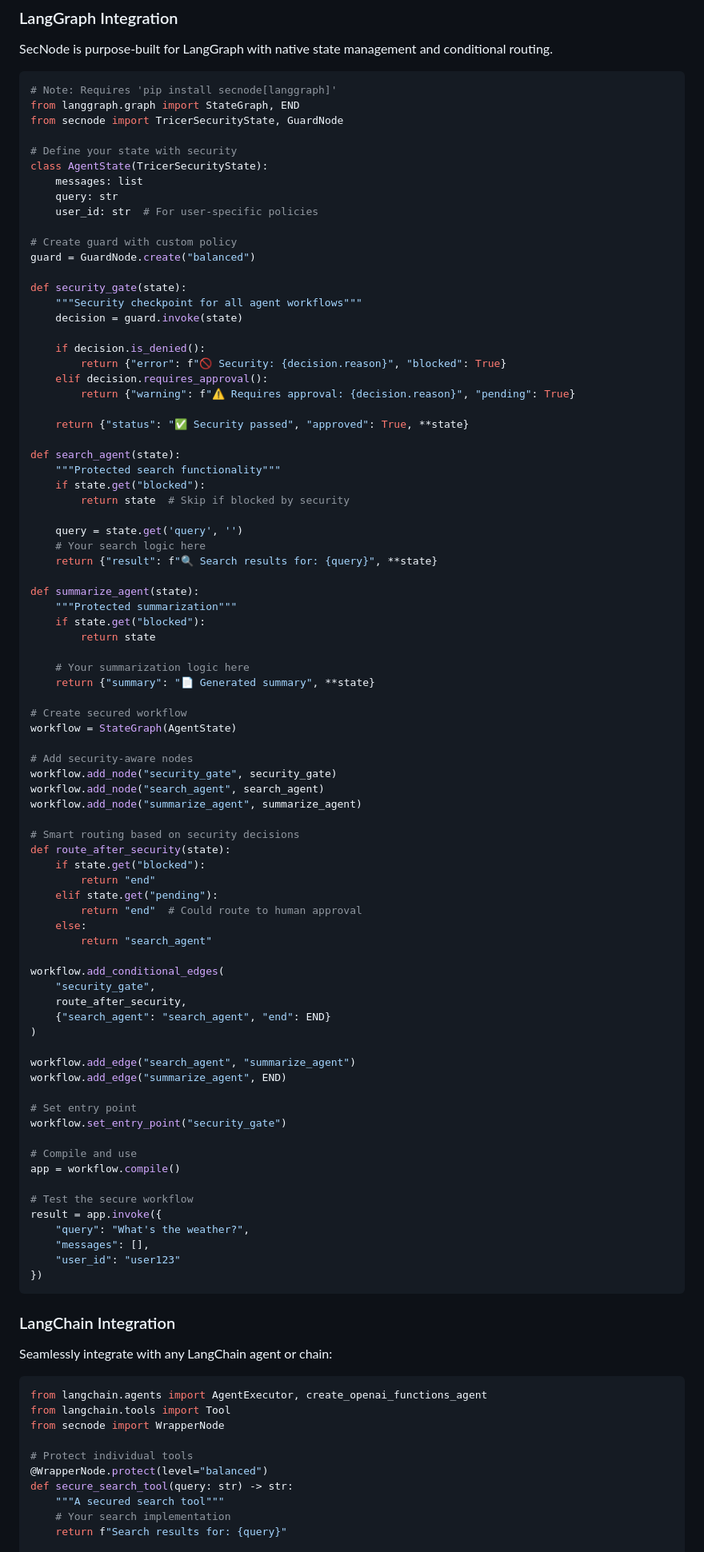
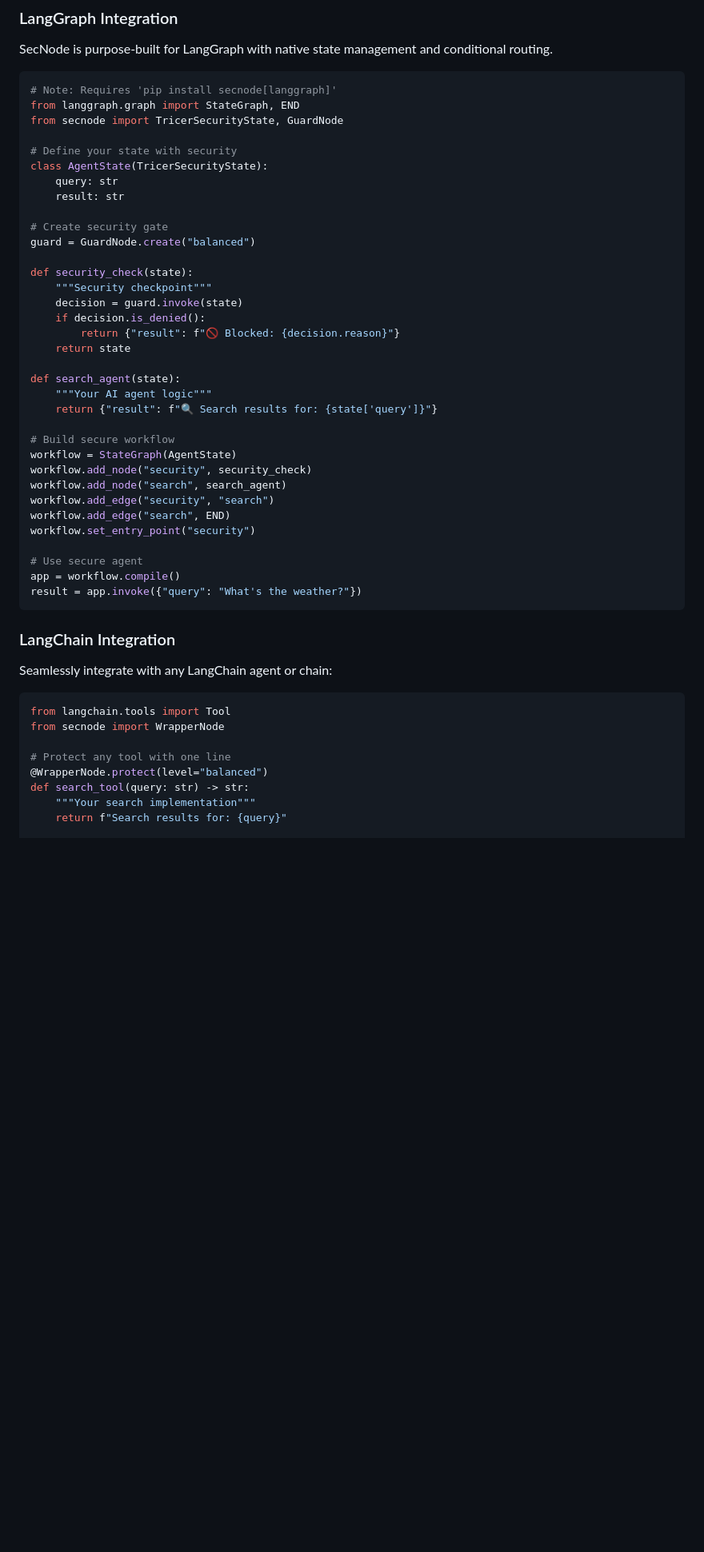
Before and after one commit to tricer-ai/secnode, a Markdown page: README.md, the part around one of its changes. Shown at 80% size. GitHub-like rendering; blank space fills up the shorter version.

Commit message:
simplified readme example

````diff
--- a/README.md
+++ b/README.md
@@ -134,79 +134,34 @@ from secnode import TricerSecurityState, GuardNode
 
 # Define your state with security
 class AgentState(TricerSecurityState):
-    messages: list
     query: str
-    user_id: str  # For user-specific policies
+    result: str
 
-# Create guard with custom policy
+# Create security gate
 guard = GuardNode.create("balanced")
 
-def security_gate(state):
-    """Security checkpoint for all agent workflows"""
+def security_check(state):
+    """Security checkpoint"""
     decision = guard.invoke(state)
-
     if decision.is_denied():
-        return {"error": f"🚫 Security: {decision.reason}", "blocked": True}
-    elif decision.requires_approval():
-        return {"warning": f"⚠️ Requires approval: {decision.reason}", "pending": True}
-
-    return {"status": "✅ Security passed", "approved": True, **state}
+        return {"result": f"🚫 Blocked: {decision.reason}"}
+    return state
 
 def search_agent(state):
-    """Protected search functionality"""
-    if state.get("blocked"):
-        return state  # Skip if blocked by security
+    """Your AI agent logic"""
+    return {"result": f"🔍 Search results for: {state['query']}"}
 
-    query = state.get('query', '')
-    # Your search logic here
-    return {"result": f"🔍 Search results for: {query}", **state}
+# Build secure workflow
+workflow = StateGraph(AgentState)
+workflow.add_node("security", security_check)
+workflow.add_node("search", search_agent)
+workflow.add_edge("security", "search")
+workflow.add_edge("search", END)
+workflow.set_entry_point("security")
 
-def summarize_agent(state):
-    """Protected summarization"""
-    if state.get("blocked"):
-        return state
-
-    # Your summarization logic here
-    return {"summary": "📄 Generated summary", **state}
-
-# Create secured workflow
-workflow = StateGraph(AgentState)
-
-# Add security-aware nodes
-workflow.add_node("security_gate", security_gate)
-workflow.add_node("search_agent", search_agent)
-workflow.add_node("summarize_agent", summarize_agent)
-
-# Smart routing based on security decisions
-def route_after_security(state):
-    if state.get("blocked"):
-        return "end"
-    elif state.get("pending"):
-        return "end"  # Could route to human approval
-    else:
-        return "search_agent"
-
-workflow.add_conditional_edges(
-    "security_gate",
-    route_after_security,
-    {"search_agent": "search_agent", "end": END}
-)
-
-workflow.add_edge("search_agent", "summarize_agent")
-workflow.add_edge("summarize_agent", END)
-
-# Set entry point
-workflow.set_entry_point("security_gate")
-
-# Compile and use
+# Use secure agent
 app = workflow.compile()
-
-# Test the secure workflow
-result = app.invoke({
-    "query": "What's the weather?",
-    "messages": [],
-    "user_id": "user123"
-})
+result = app.invoke({"query": "What's the weather?"})
 ```
 
 ### LangChain Integration
@@ -214,14 +169,12 @@ result = app.invoke({
 Seamlessly integrate with any LangChain agent or chain:
 
 ```python
-from langchain.agents import AgentExecutor, create_openai_functions_agent
 from langchain.tools import Tool
 from secnode import WrapperNode
 
-# Protect individual tools
+# Protect any tool with one line
 @WrapperNode.protect(level="balanced")
-def secure_search_tool(query: str) -> str:
-    """A secured search tool"""
-    # Your search implementation
+def search_tool(query: str) -> str:
+    """Your search implementation"""
     return f"Search results for: {query}"
 
````
Also changed, not shown: other parts of README.md (+31 -81 lines).
